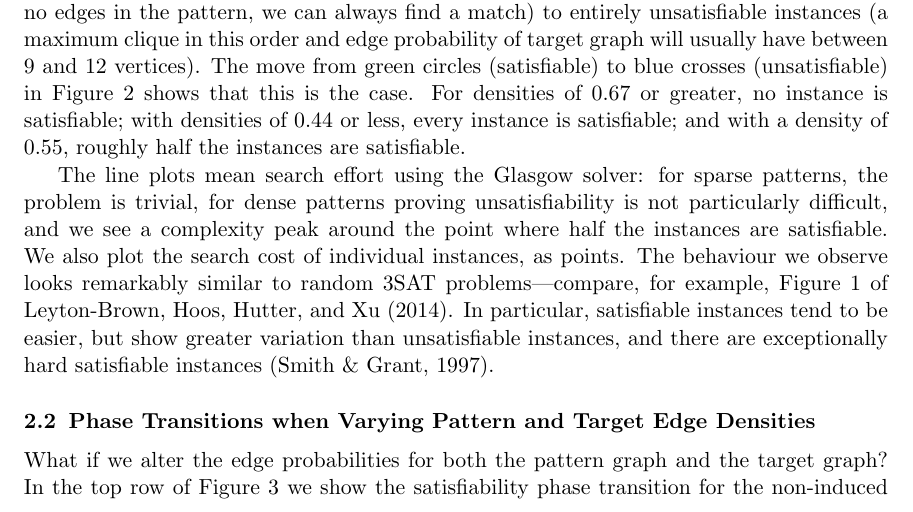
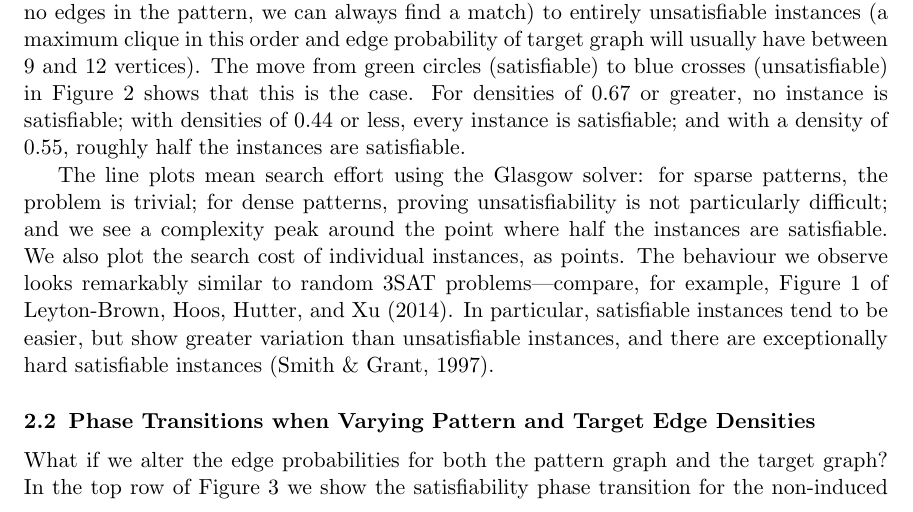
Before and after one commit to ciaranm/jair-really-hard-sip-paper, a LaTeX paper (paper/paper.tex): part of page 6 of 35, cut so that both start at the same text. Compiled offline with pdfLaTeX.

Commit message:
Better punctuation

```diff
--- a/paper/paper.tex
+++ b/paper/paper.tex
@@ -388,7 +388,7 @@ densities of 0.44 or less, every instance is satisfiable; and with a density of
 the instances are satisfiable.
 
 The line plots mean search effort using the Glasgow solver: for sparse patterns, the problem is
-trivial, for dense patterns proving unsatisfiability is not particularly difficult, and we see a
+trivial; for dense patterns, proving unsatisfiability is not particularly difficult; and we see a
 complexity peak around the point where half the instances are satisfiable.  We also plot the search
 cost of individual instances, as points. The behaviour we observe looks remarkably similar to random
 3SAT problems---compare, for example, Figure~1 of \citet{DBLP:journals/cacm/Leyton-BrownHHX14}. In
```
